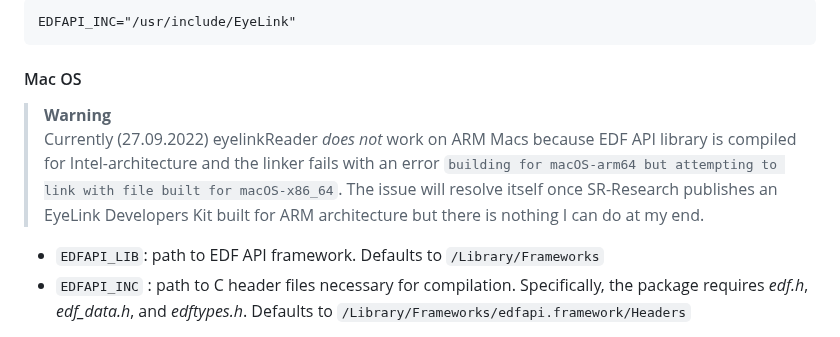
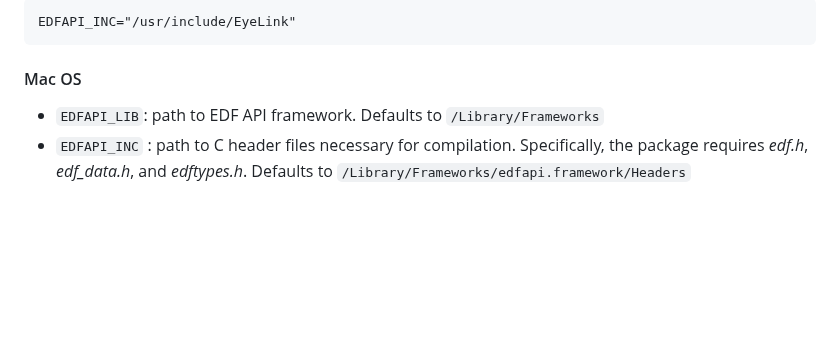
Before and after one commit to alexander-pastukhov/eyelinkReader, a Markdown page: README.md, the part around the change. GitHub-like rendering; blank space fills up the shorter version.

Commit message:
Update README.md
SR Research now has a version that works with M1 Macs. They've confirmed it works with EyelinkReader, and I've now done that as well!
It's on their normal downloads page now, so I've deleted the warning.
https://www.sr-research.com/support/thread-13.html

````diff
--- a/README.md
+++ b/README.md
@@ -44,9 +44,6 @@ EDFAPI_INC="/usr/include/EyeLink"
 ```
 
 #### Mac OS
-
-> **Warning**
-> Currently (27.09.2022) eyelinkReader _does not_ work on ARM Macs because EDF API library is compiled for Intel-architecture and the linker fails with an error `building for macOS-arm64 but attempting to link with file built for macOS-x86_64`. The issue will resolve itself once SR-Research publishes an EyeLink Developers Kit built for ARM architecture but there is nothing  I can do at my end.
 
 * `EDFAPI_LIB`: path to EDF API framework. Defaults to `/Library/Frameworks`
 * `EDFAPI_INC` : path to C header files necessary for compilation. Specifically, the package requires _edf.h_, _edf_data.h_, and _edftypes.h_. Defaults to `/Library/Frameworks/edfapi.framework/Headers`
````
